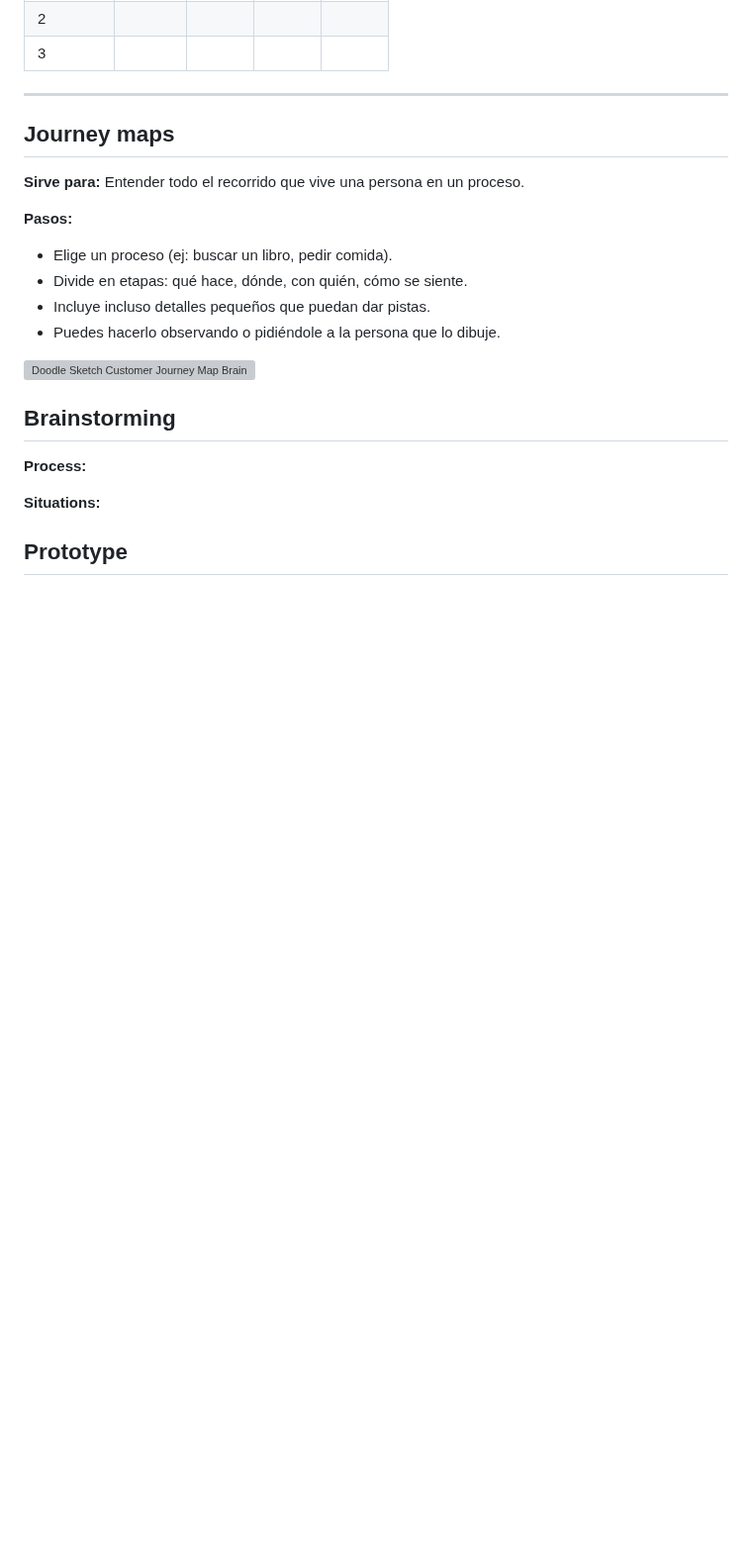
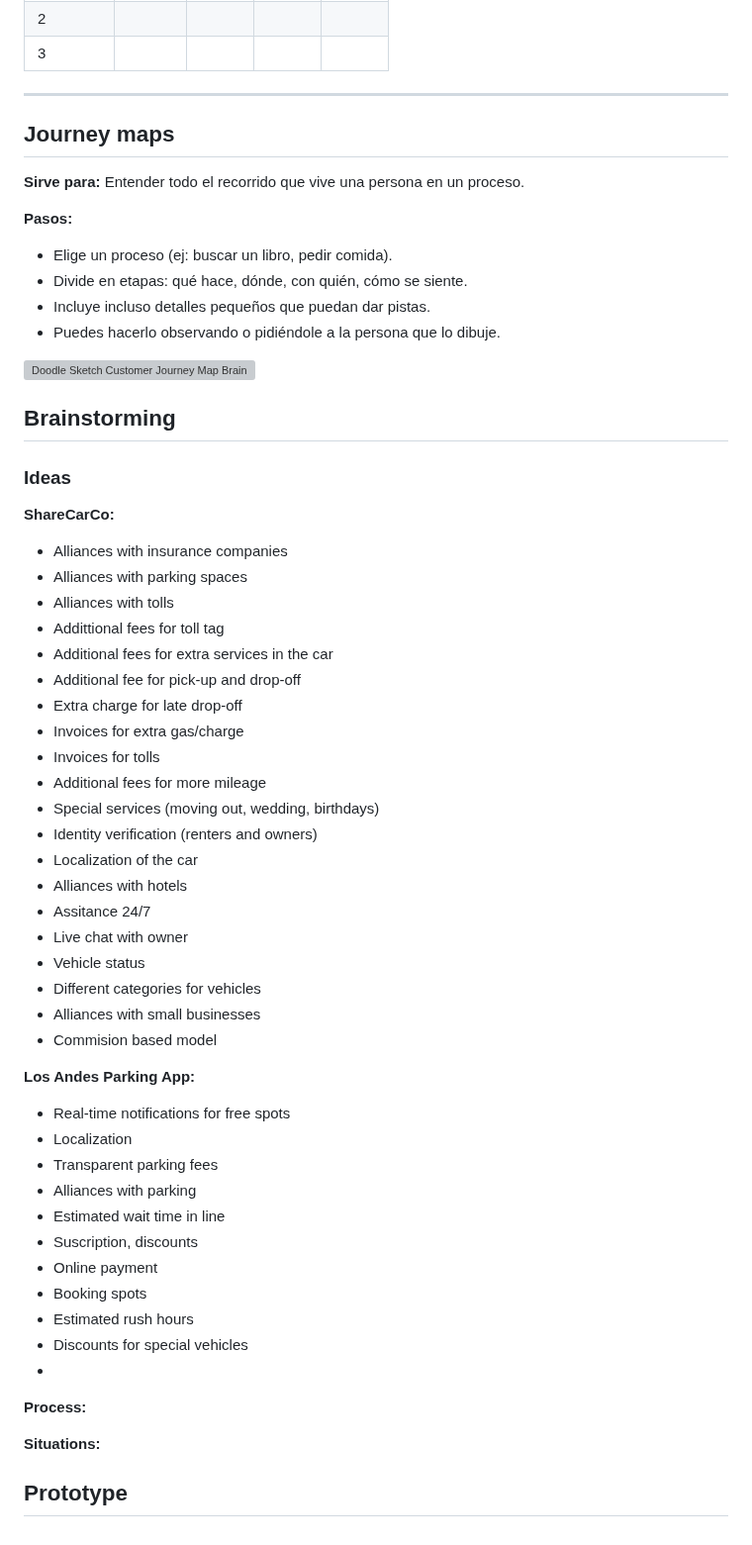
Before and after one commit to G15-ISIS3510-1/Project, a Markdown page: docs/MS2.md, the part around the change. Shown at 99% size. GitHub-like rendering; blank space fills up the shorter version; grey boxes are pictures that could not be loaded.

```diff
--- a/docs/MS2.md
+++ b/docs/MS2.md
@@ -163,6 +163,44 @@
 
 ## Brainstorming
 
+### Ideas
+
+**ShareCarCo:**
+- Alliances with insurance companies
+- Alliances with parking spaces
+- Alliances with tolls
+- Addittional fees for toll tag
+- Additional fees for extra services in the car
+- Additional fee for pick-up and drop-off
+- Extra charge for late drop-off
+- Invoices for extra gas/charge
+- Invoices for tolls
+- Additional fees for more mileage
+- Special services (moving out, wedding, birthdays)
+- Identity verification (renters and owners)
+- Localization of the car
+- Alliances with hotels
+- Assitance 24/7
+- Live chat with owner
+- Vehicle status
+- Different categories for vehicles
+- Alliances with small businesses
+- Commision based model
+
+
+**Los Andes Parking App:**
+- Real-time notifications for free spots
+- Localization
+- Transparent parking fees
+- Alliances with parking
+- Estimated wait time in line
+- Suscription, discounts
+- Online payment
+- Booking spots
+- Estimated rush hours
+- Discounts for special vehicles
+-
+
 **Process:**
 
 **Situations:**
```
